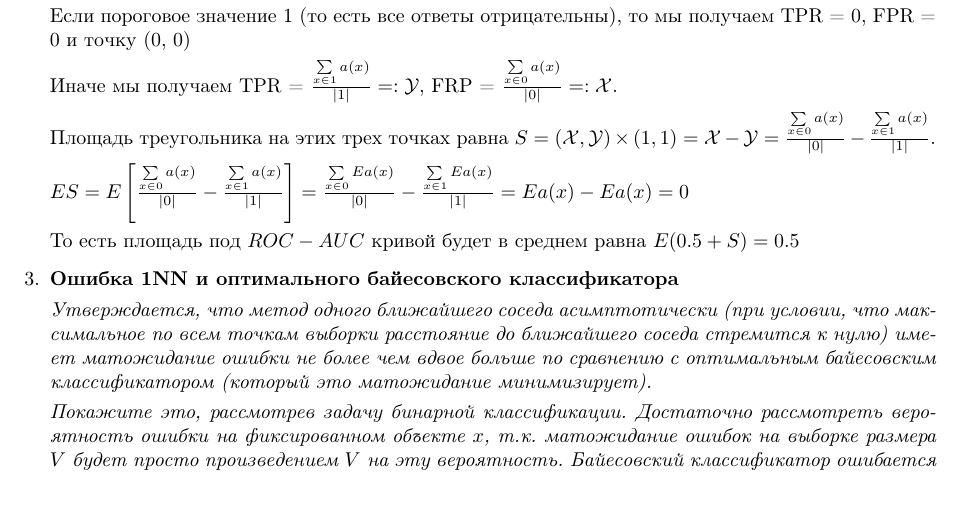
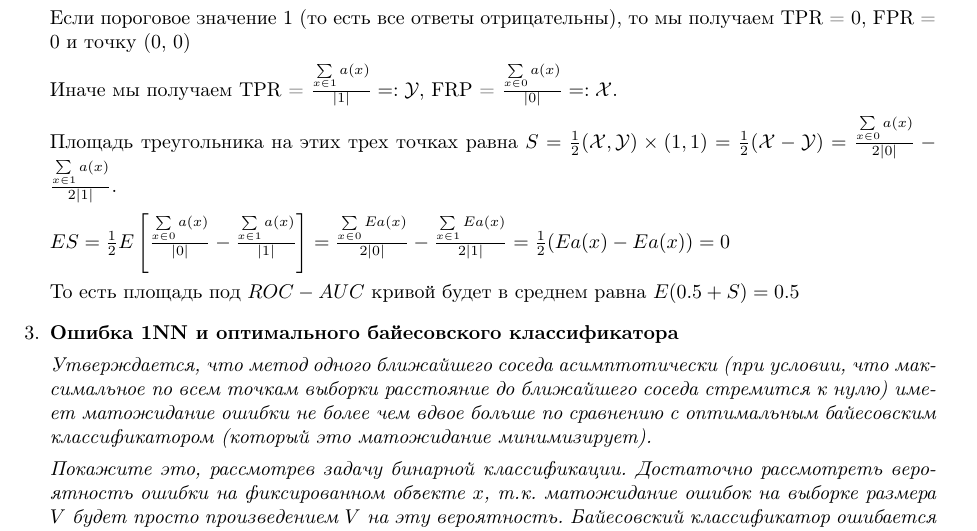
Before and after one commit to thefacetakt/ml-mipt-sem6, a LaTeX book (hw1/theory.tex): part of page 1 of 2, cut so that both start at the same text, the shorter picture padded with empty space. The pictures show the PDF file hw1/theory.pdf that the author committed with the source.

Commit message:
area formula fixed

```diff
--- a/hw1/theory.tex
+++ b/hw1/theory.tex
@@ -112,9 +112,9 @@ $$\argmin\limits_y \rho(x, \mu_y) $$
 
 Иначе мы получаем TPR = $\frac{\sum\limits_{x \in \mathbbm{1}} a(x)}{|\mathbbm{1}|} =: \mathcal{Y}$, FRP = $\frac{\sum\limits_{x \in \mathbbm{0}} a(x)}{|\mathbbm{0}|} =: \mathcal{X}$.
 
-Площадь треугольника на этих трех точках равна $S = (\mathcal{X}, \mathcal{Y}) \times (1, 1) = \mathcal{X} - \mathcal{Y} = \frac{\sum\limits_{x \in \mathbbm{0}} a(x)}{|\mathbbm{0}|} - \frac{\sum\limits_{x \in \mathbbm{1}} a(x)}{|\mathbbm{1}|}$.
+Площадь треугольника на этих трех точках равна $S = \frac{1}{2}(\mathcal{X}, \mathcal{Y}) \times (1, 1) = \frac{1}{2} (\mathcal{X} - \mathcal{Y}) = \frac{\sum\limits_{x \in \mathbbm{0}} a(x)}{2|\mathbbm{0}|} - \frac{\sum\limits_{x \in \mathbbm{1}} a(x)}{2|\mathbbm{1}|}$.
 
-$ES = E \left [ \frac{\sum\limits_{x \in \mathbbm{0}} a(x)}{|\mathbbm{0}|} - \frac{\sum\limits_{x \in \mathbbm{1}} a(x)}{|\mathbbm{1}|} \right ] = \frac{\sum\limits_{x \in \mathbbm{0}} E a(x)}{|\mathbbm{0}|} - \frac{\sum\limits_{x \in \mathbbm{1}} E a(x)}{|\mathbbm{1}|} = E a(x) - E a(x) = 0$
+$ES = \frac{1}{2} E \left [ \frac{\sum\limits_{x \in \mathbbm{0}} a(x)}{|\mathbbm{0}|} - \frac{\sum\limits_{x \in \mathbbm{1}} a(x)}{|\mathbbm{1}|} \right ] =  \frac{\sum\limits_{x \in \mathbbm{0}} E a(x)}{2|\mathbbm{0}|} - \frac{\sum\limits_{x \in \mathbbm{1}} E a(x)}{2|\mathbbm{1}|} = \frac{1}{2} (E a(x) - E a(x)) = 0$
 
 То есть площадь под $ROC-AUC$ кривой будет в среднем равна $E(0.5 + S) = 0.5$
 
```
Also changed, not shown: hw1/theory.pdf.
